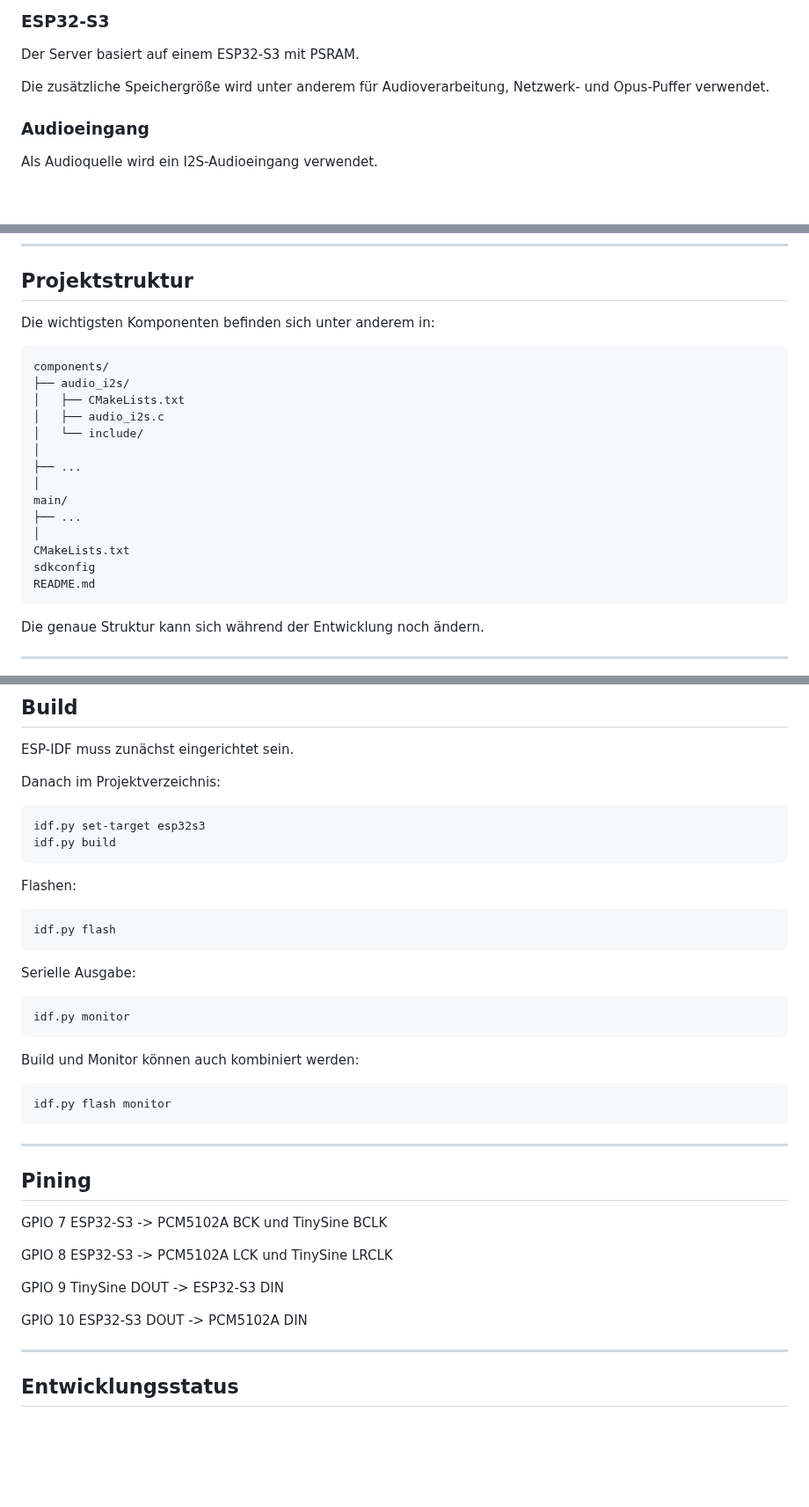
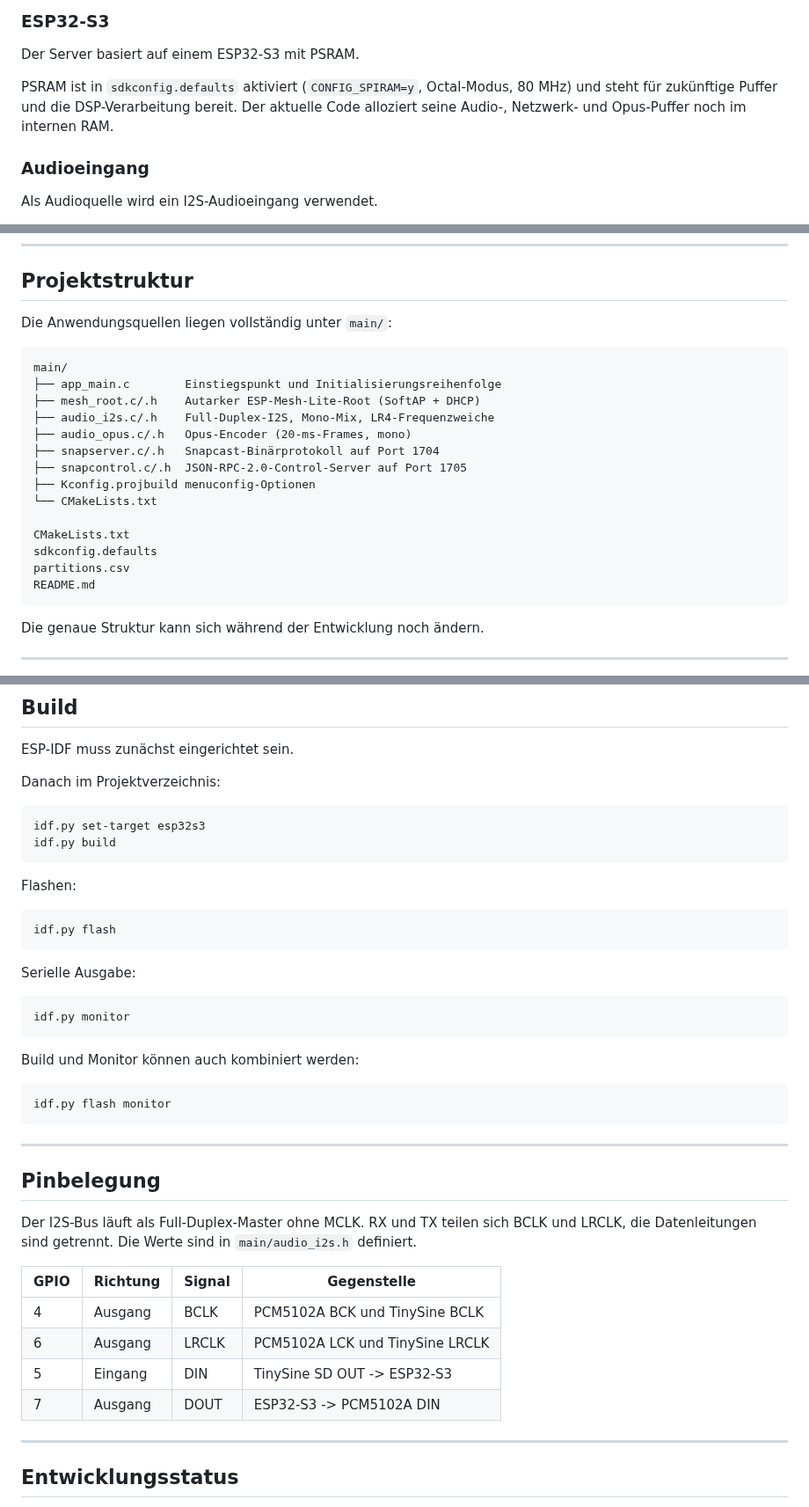
Before and after one commit to pillepalle127/ESP32S3_Mesh_Snapserver, a Markdown page: README.md, 3 parts joined by grey strips. Shown at 88% size. Rendered like a GitHub page; blank space fills up the shorter version.

Commit message:
docs: README-Pinbelegung, Projektstruktur und PSRAM-Hinweis korrigieren
Co-authored-by: aider (deepseek/deepseek-chat) <aider@aider.chat>

````diff
--- a/README.md
+++ b/README.md
@@ -49,7 +49,10 @@ Das Ziel ist ein vollständig eigenständiger Audio-Server ohne Raspberry Pi ode
 
 Der Server basiert auf einem ESP32-S3 mit PSRAM.
 
-Die zusätzliche Speichergröße wird unter anderem für Audioverarbeitung, Netzwerk- und Opus-Puffer verwendet.
+PSRAM ist in `sdkconfig.defaults` aktiviert (`CONFIG_SPIRAM=y`, Octal-Modus,
+80 MHz) und steht für zukünftige Puffer und die DSP-Verarbeitung bereit.
+Der aktuelle Code alloziert seine Audio-, Netzwerk- und Opus-Puffer noch im
+internen RAM.
 
 ### Audioeingang
 
@@ -183,22 +186,22 @@ Der Snapserver selbst stellt seine Dienste über das lokale Netzwerk beziehungsw
 
 ## Projektstruktur
 
-Die wichtigsten Komponenten befinden sich unter anderem in:
+Die Anwendungsquellen liegen vollständig unter `main/`:
 
 ```text
-components/
-├── audio_i2s/
-│   ├── CMakeLists.txt
-│   ├── audio_i2s.c
-│   └── include/
-│
-├── ...
-│
 main/
-├── ...
-│
+├── app_main.c        Einstiegspunkt und Initialisierungsreihenfolge
+├── mesh_root.c/.h    Autarker ESP-Mesh-Lite-Root (SoftAP + DHCP)
+├── audio_i2s.c/.h    Full-Duplex-I2S, Mono-Mix, LR4-Frequenzweiche
+├── audio_opus.c/.h   Opus-Encoder (20-ms-Frames, mono)
+├── snapserver.c/.h   Snapcast-Binärprotokoll auf Port 1704
+├── snapcontrol.c/.h  JSON-RPC-2.0-Control-Server auf Port 1705
+├── Kconfig.projbuild menuconfig-Optionen
+└── CMakeLists.txt
+
 CMakeLists.txt
-sdkconfig
+sdkconfig.defaults
+partitions.csv
 README.md
 ```
 
@@ -231,41 +234,44 @@ ESP-IDF muss zunächst eingerichtet sein.
 
 Danach im Projektverzeichnis:
 
-```powershell
+```bash
 idf.py set-target esp32s3
 idf.py build
 ```
 
 Flashen:
 
-```powershell
+```bash
 idf.py flash
 ```
 
 Serielle Ausgabe:
 
-```powershell
+```bash
 idf.py monitor
 ```
 
 Build und Monitor können auch kombiniert werden:
 
-```powershell
+```bash
 idf.py flash monitor
 ```
 
 ---
 
 
-## Pining
+## Pinbelegung
 
-GPIO 7   ESP32-S3 -> PCM5102A BCK und TinySine BCLK
+Der I2S-Bus läuft als Full-Duplex-Master ohne MCLK. RX und TX teilen sich
+BCLK und LRCLK, die Datenleitungen sind getrennt. Die Werte sind in
+`main/audio_i2s.h` definiert.
 
-GPIO 8   ESP32-S3 -> PCM5102A LCK und TinySine LRCLK
-
-GPIO 9   TinySine DOUT -> ESP32-S3 DIN
-
-GPIO 10  ESP32-S3 DOUT -> PCM5102A DIN
+| GPIO | Richtung | Signal | Gegenstelle |
+|------|----------|--------|-------------|
+| 4    | Ausgang  | BCLK   | PCM5102A BCK und TinySine BCLK |
+| 6    | Ausgang  | LRCLK  | PCM5102A LCK und TinySine LRCLK |
+| 5    | Eingang  | DIN    | TinySine SD OUT -> ESP32-S3 |
+| 7    | Ausgang  | DOUT   | ESP32-S3 -> PCM5102A DIN |
 
 ---
 
````
